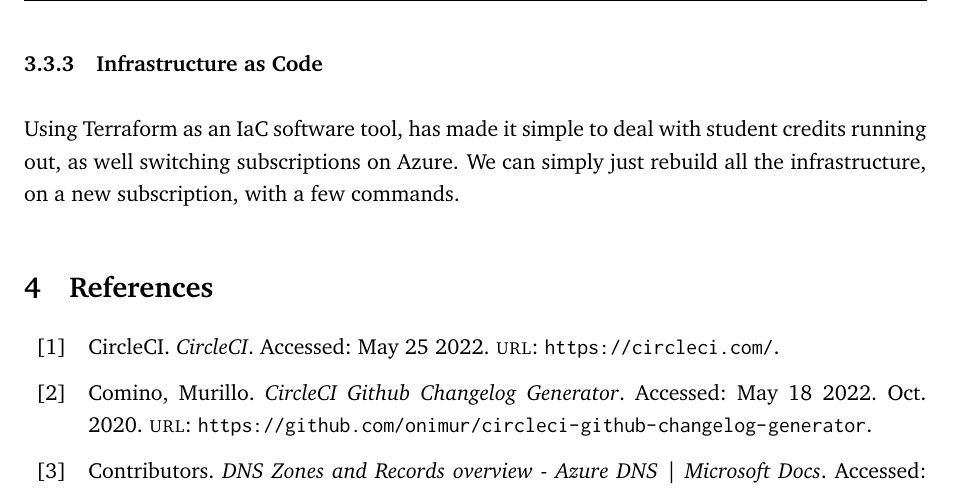
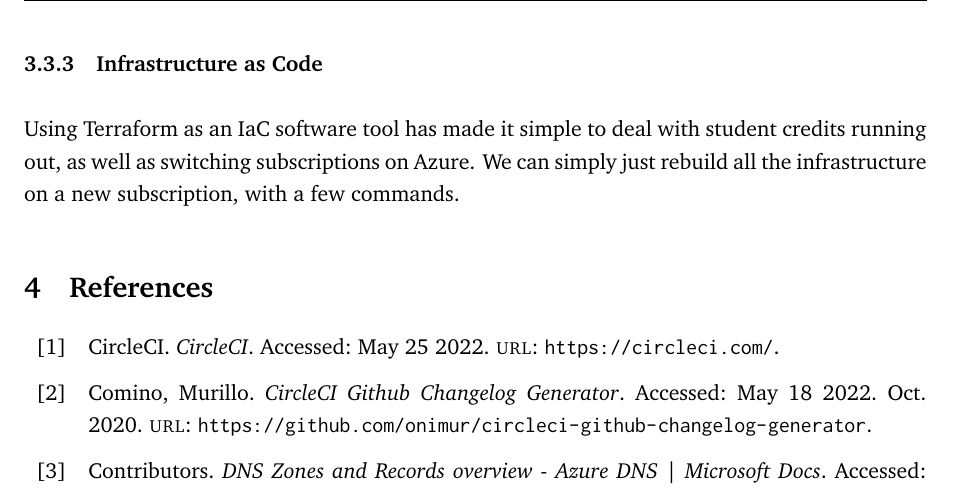
Before and after one commit to Devops-2022-Group-R/itu-minitwit, a LaTeX document (report/main.tex, which reads report/sections/lessons-learned-perspective/maintenance.tex): part of page 15 of 22, cut so that both start at the same text. Compiled offline with pdfLaTeX.

Commit message:
Correct commas

```diff
--- a/report/sections/lessons-learned-perspective/maintenance.tex
+++ b/report/sections/lessons-learned-perspective/maintenance.tex
@@ -13,4 +13,4 @@ At some point, we had issues with subscriptions on Azure due to missing credits,
 
 \subsubsection{Infrastructure as Code}
 
-Using Terraform as an IaC software tool, has made it simple to deal with student credits running out, as well switching subscriptions on Azure. We can simply just rebuild all the infrastructure, on a new subscription, with a few commands.
+Using Terraform as an IaC software tool has made it simple to deal with student credits running out, as well as switching subscriptions on Azure. We can simply just rebuild all the infrastructure on a new subscription, with a few commands.
```
